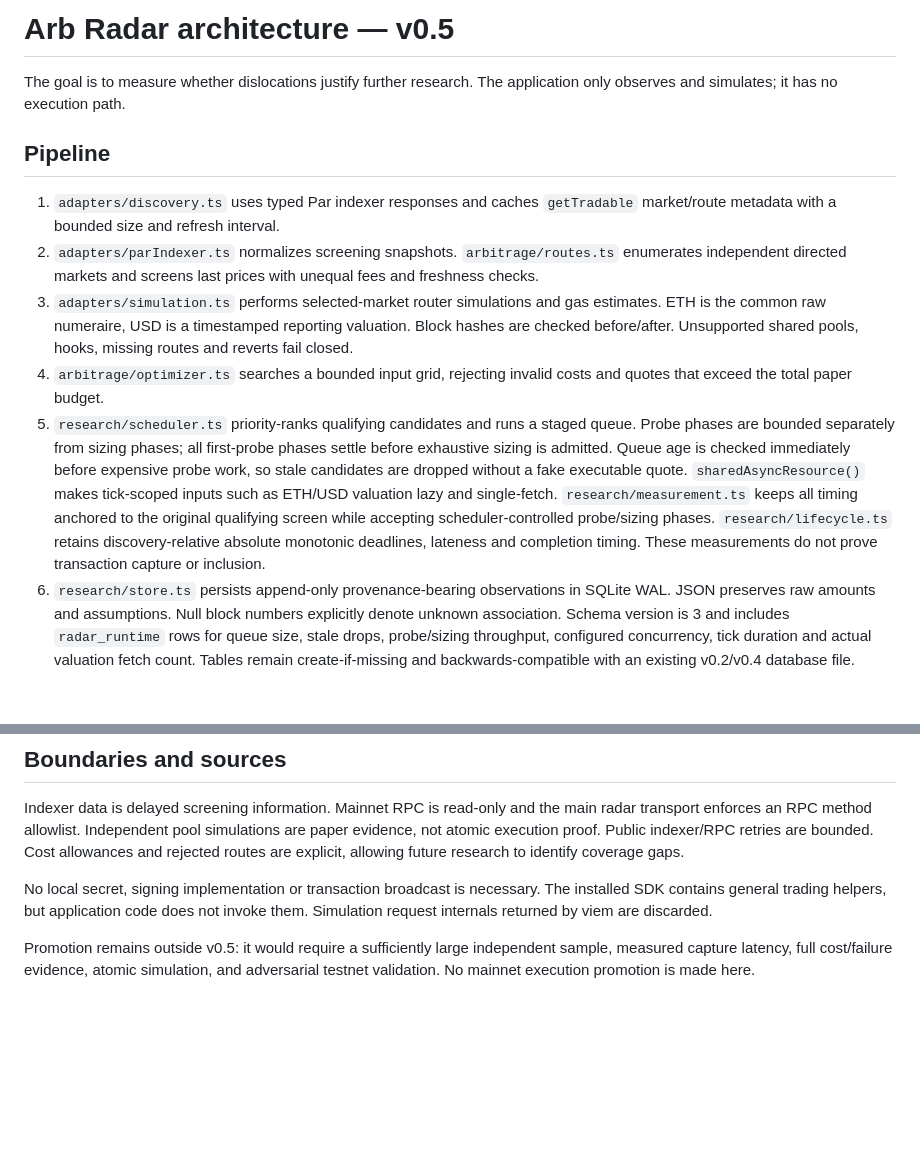
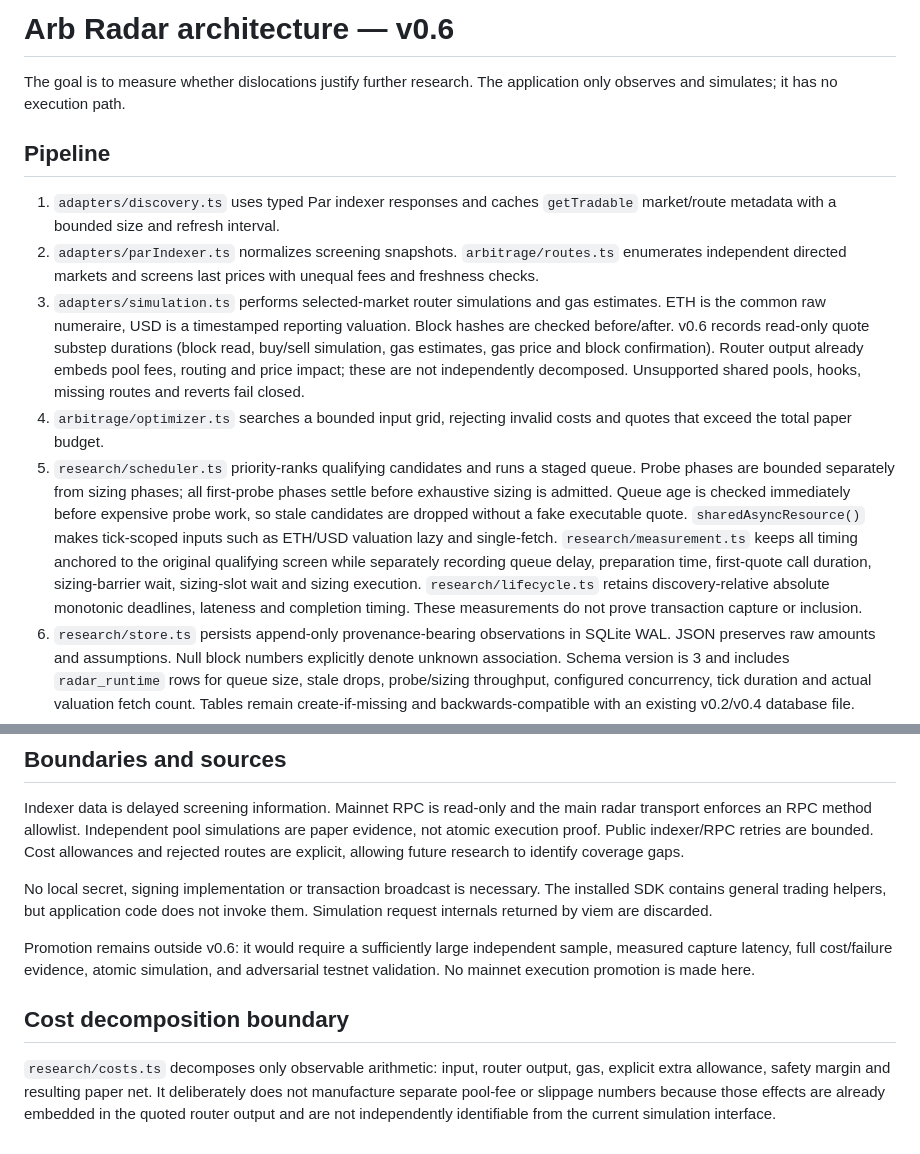
Before and after one commit to mehmetyildiz03/arb-radar, a Markdown page: docs/ARCHITECTURE.md, 2 parts joined by grey strips. Drawn GitHub-style; blank space fills up the shorter version.

Commit message:
docs: update architecture for v0.6 cost profiler

```diff
--- a/docs/ARCHITECTURE.md
+++ b/docs/ARCHITECTURE.md
@@ -1,4 +1,4 @@
-# Arb Radar architecture — v0.5
+# Arb Radar architecture — v0.6
 
 The goal is to measure whether dislocations justify further research. The application only observes and simulates; it has no execution path.
 
@@ -6,9 +6,9 @@ The goal is to measure whether dislocations justify further research. The applic
 
 1. `adapters/discovery.ts` uses typed Par indexer responses and caches `getTradable` market/route metadata with a bounded size and refresh interval.
 2. `adapters/parIndexer.ts` normalizes screening snapshots. `arbitrage/routes.ts` enumerates independent directed markets and screens last prices with unequal fees and freshness checks.
-3. `adapters/simulation.ts` performs selected-market router simulations and gas estimates. ETH is the common raw numeraire, USD is a timestamped reporting valuation. Block hashes are checked before/after. Unsupported shared pools, hooks, missing routes and reverts fail closed.
+3. `adapters/simulation.ts` performs selected-market router simulations and gas estimates. ETH is the common raw numeraire, USD is a timestamped reporting valuation. Block hashes are checked before/after. v0.6 records read-only quote substep durations (block read, buy/sell simulation, gas estimates, gas price and block confirmation). Router output already embeds pool fees, routing and price impact; these are not independently decomposed. Unsupported shared pools, hooks, missing routes and reverts fail closed.
 4. `arbitrage/optimizer.ts` searches a bounded input grid, rejecting invalid costs and quotes that exceed the total paper budget.
-5. `research/scheduler.ts` priority-ranks qualifying candidates and runs a staged queue. Probe phases are bounded separately from sizing phases; all first-probe phases settle before exhaustive sizing is admitted. Queue age is checked immediately before expensive probe work, so stale candidates are dropped without a fake executable quote. `sharedAsyncResource()` makes tick-scoped inputs such as ETH/USD valuation lazy and single-fetch. `research/measurement.ts` keeps all timing anchored to the original qualifying screen while accepting scheduler-controlled probe/sizing phases. `research/lifecycle.ts` retains discovery-relative absolute monotonic deadlines, lateness and completion timing. These measurements do not prove transaction capture or inclusion.
+5. `research/scheduler.ts` priority-ranks qualifying candidates and runs a staged queue. Probe phases are bounded separately from sizing phases; all first-probe phases settle before exhaustive sizing is admitted. Queue age is checked immediately before expensive probe work, so stale candidates are dropped without a fake executable quote. `sharedAsyncResource()` makes tick-scoped inputs such as ETH/USD valuation lazy and single-fetch. `research/measurement.ts` keeps all timing anchored to the original qualifying screen while separately recording queue delay, preparation time, first-quote call duration, sizing-barrier wait, sizing-slot wait and sizing execution. `research/lifecycle.ts` retains discovery-relative absolute monotonic deadlines, lateness and completion timing. These measurements do not prove transaction capture or inclusion.
 6. `research/store.ts` persists append-only provenance-bearing observations in SQLite WAL. JSON preserves raw amounts and assumptions. Null block numbers explicitly denote unknown association. Schema version is 3 and includes `radar_runtime` rows for queue size, stale drops, probe/sizing throughput, configured concurrency, tick duration and actual valuation fetch count. Tables remain create-if-missing and backwards-compatible with an existing v0.2/v0.4 database file.
 7. `research/replay.ts` applies historical trades in block/log order, without look-ahead, and emits screening-only reports. `scripts/long5-target.mjs` pins the original research target 0x9bbd4d06ac29d8900b34998a56e96a33c16220f0 independently of symbol. Unavailable target metadata/history is reported explicitly; other tokens are comparisons only. Historical simulations require separately captured or archive state and are not fabricated.
 8. `research/sequencerExperiment.ts` consumes compressed frames, verifies them using `feedDecoder.ts`, tracks gaps/duplicates/reorgs, and prepares next-block candidates. Confirmed Swap log prices are reconciled against PoolManager slot0 at the same block. This is partial shadow observation, not pre-RPC EVM execution.
@@ -19,4 +19,9 @@ Indexer data is delayed screening information. Mainnet RPC is read-only and the
 
 No local secret, signing implementation or transaction broadcast is necessary. The installed SDK contains general trading helpers, but application code does not invoke them. Simulation request internals returned by viem are discarded.
 
-Promotion remains outside v0.5: it would require a sufficiently large independent sample, measured capture latency, full cost/failure evidence, atomic simulation, and adversarial testnet validation. No mainnet execution promotion is made here.
+Promotion remains outside v0.6: it would require a sufficiently large independent sample, measured capture latency, full cost/failure evidence, atomic simulation, and adversarial testnet validation. No mainnet execution promotion is made here.
+
+
+## Cost decomposition boundary
+
+`research/costs.ts` decomposes only observable arithmetic: input, router output, gas, explicit extra allowance, safety margin and resulting paper net. It deliberately does not manufacture separate pool-fee or slippage numbers because those effects are already embedded in the quoted router output and are not independently identifiable from the current simulation interface.
```
